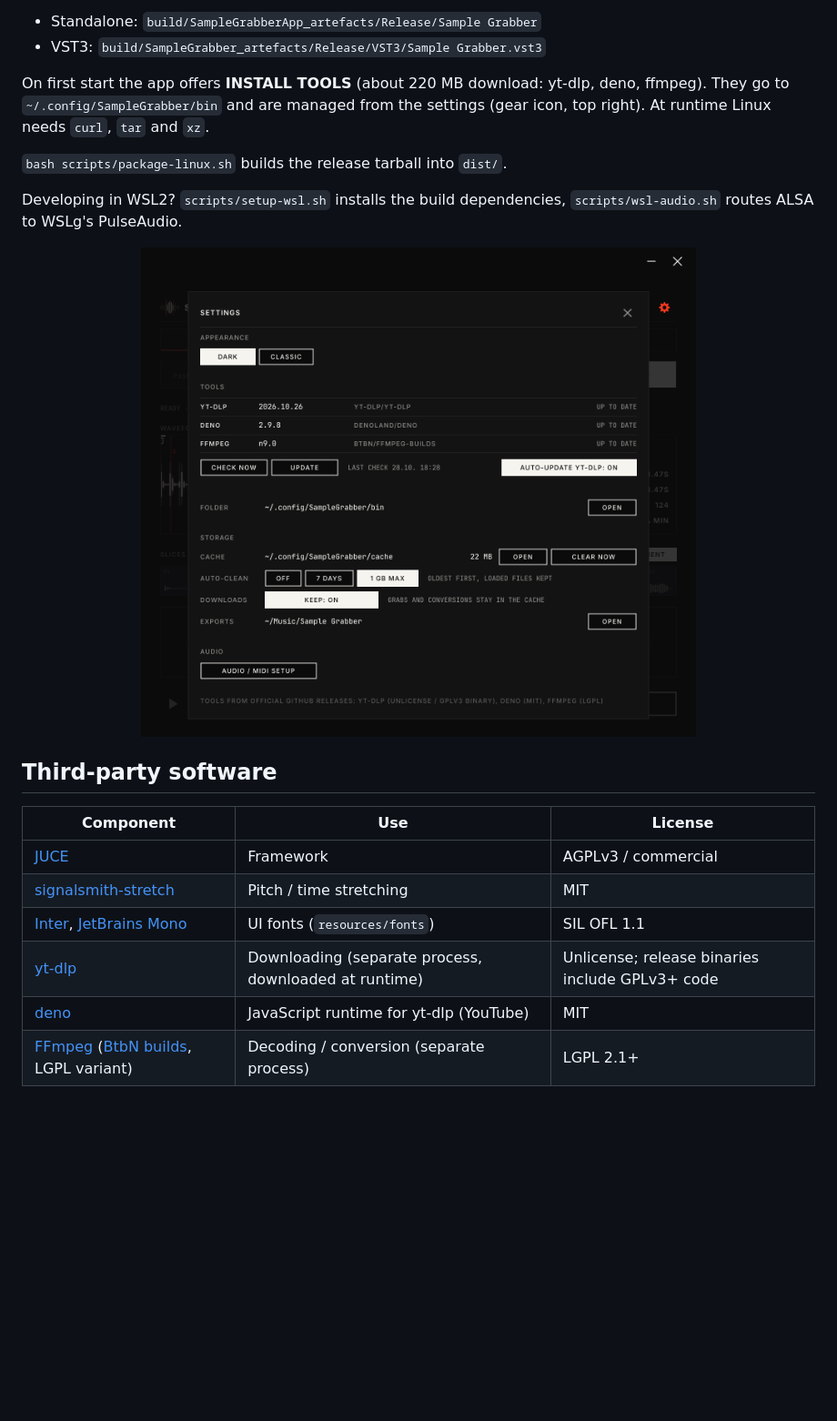
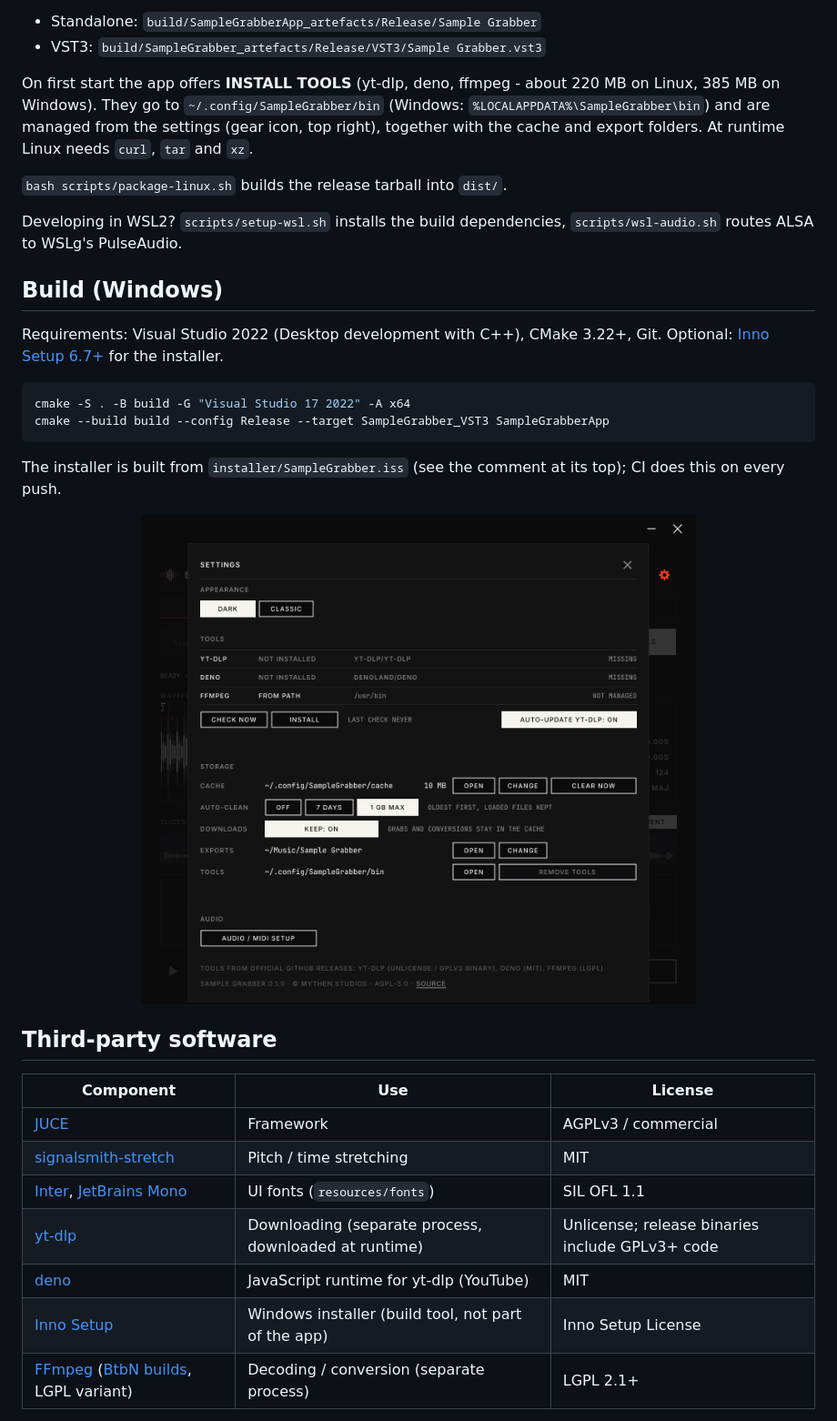
Before and after one commit to mythenstudios/sample-grabber, a Markdown page: README.md, the part around one of its changes. Shown at 91% size. GitHub-like rendering; pictures changed too: docs/media/settings.png; blank space fills up the shorter version.

Commit message:
README: accuracy notes for BPM/key/slicing, Windows install and build, new settings screenshot

````diff
--- a/README.md
+++ b/README.md
@@ -82,12 +110,25 @@ Artefacts:
 - Standalone: `build/SampleGrabberApp_artefacts/Release/Sample Grabber`
 - VST3: `build/SampleGrabber_artefacts/Release/VST3/Sample Grabber.vst3`
 
-On first start the app offers **INSTALL TOOLS** (about 220 MB download: yt-dlp, deno, ffmpeg).
-They go to `~/.config/SampleGrabber/bin` and are managed from the settings (gear icon, top right).
+On first start the app offers **INSTALL TOOLS** (yt-dlp, deno, ffmpeg - about 220 MB on Linux, 385 MB on Windows).
+They go to `~/.config/SampleGrabber/bin` (Windows: `%LOCALAPPDATA%\SampleGrabber\bin`) and are managed
+from the settings (gear icon, top right), together with the cache and export folders.
 At runtime Linux needs `curl`, `tar` and `xz`.
 
 `bash scripts/package-linux.sh` builds the release tarball into `dist/`.
 
 Developing in WSL2? `scripts/setup-wsl.sh` installs the build dependencies, `scripts/wsl-audio.sh` routes ALSA to WSLg's PulseAudio.
 
+## Build (Windows)
+
+Requirements: Visual Studio 2022 (Desktop development with C++), CMake 3.22+, Git.
+Optional: [Inno Setup 6.7+](https://jrsoftware.org/isinfo.php) for the installer.
+
+```powershell
+cmake -S . -B build -G "Visual Studio 17 2022" -A x64
+cmake --build build --config Release --target SampleGrabber_VST3 SampleGrabberApp
+```
+
+The installer is built from `installer/SampleGrabber.iss` (see the comment at its top); CI does this on every push.
+
 <p align="center">
@@ -103,6 +144,7 @@ Developing in WSL2? `scripts/setup-wsl.sh` installs the build dependencies, `scr
 | [Inter](https://rsms.me/inter/), [JetBrains Mono](https://www.jetbrains.com/lp/mono/) | UI fonts (`resources/fonts`) | SIL OFL 1.1 |
 | [yt-dlp](https://github.com/yt-dlp/yt-dlp) | Downloading (separate process, downloaded at runtime) | Unlicense; release binaries include GPLv3+ code |
 | [deno](https://github.com/denoland/deno) | JavaScript runtime for yt-dlp (YouTube) | MIT |
+| [Inno Setup](https://jrsoftware.org/isinfo.php) | Windows installer (build tool, not part of the app) | Inno Setup License |
 | [FFmpeg](https://ffmpeg.org) ([BtbN builds](https://github.com/BtbN/FFmpeg-Builds), LGPL variant) | Decoding / conversion (separate process) | LGPL 2.1+ |
 
 The external tools are never bundled with Sample Grabber. They are downloaded by the user's machine from their official releases and run as separate programs.
````
Also changed, not shown: other parts of README.md (+34 -6 lines).
